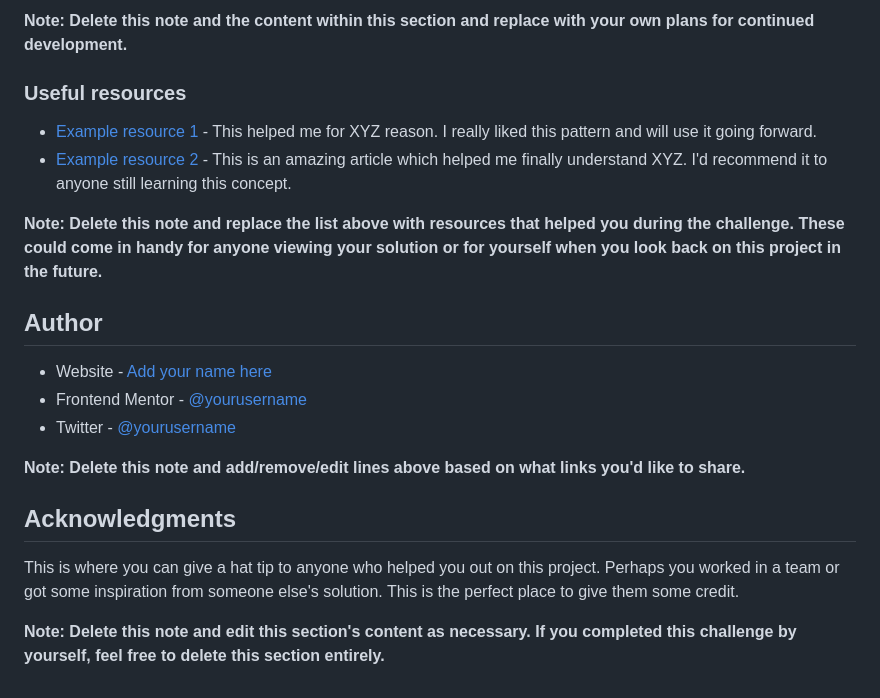
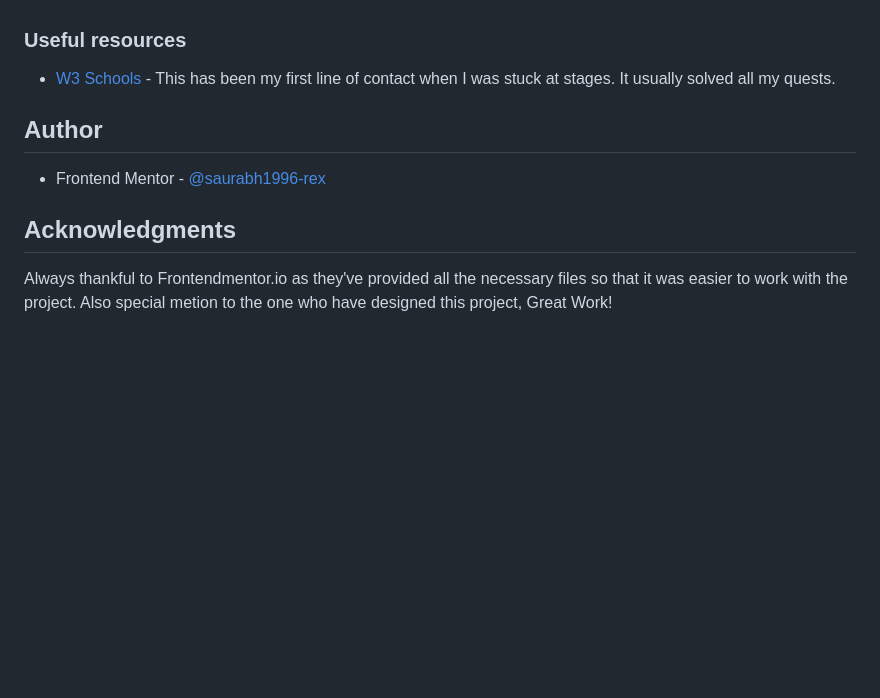
Before and after one commit to saurabh1996-rex/Chat-app-illustration, a Markdown page: README-template.md, the part around the change printed below. Drawn GitHub-style; blank space fills up the shorter version.

```diff
--- a/README-template.md
+++ b/README-template.md
@@ -89,23 +65,16 @@ Use this section to outline areas that you want to continue focusing on in futur
 
-**Note: Delete this note and the content within this section and replace with your own plans for continued development.**
 
 ### Useful resources
 
-- [Example resource 1](https://www.example.com) - This helped me for XYZ reason. I really liked this pattern and will use it going forward.
-- [Example resource 2](https://www.example.com) - This is an amazing article which helped me finally understand XYZ. I'd recommend it to anyone still learning this concept.
+- [W3 Schools](https://www.w3schools.com/) - This has been my first line of contact when I was stuck at stages. It usually solved all my quests.
 
-**Note: Delete this note and replace the list above with resources that helped you during the challenge. These could come in handy for anyone viewing your solution or for yourself when you look back on this project in the future.**
 
 ## Author
 
-- Website - [Add your name here](https://www.your-site.com)
-- Frontend Mentor - [@yourusername](https://www.frontendmentor.io/profile/yourusername)
-- Twitter - [@yourusername](https://www.twitter.com/yourusername)
+- Frontend Mentor - [@saurabh1996-rex](https://www.frontendmentor.io/profile/saurabh1996-rex)
 
-**Note: Delete this note and add/remove/edit lines above based on what links you'd like to share.**
+
 
 ## Acknowledgments
 
-This is where you can give a hat tip to anyone who helped you out on this project. Perhaps you worked in a team or got some inspiration from someone else's solution. This is the perfect place to give them some credit.
-
-**Note: Delete this note and edit this section's content as necessary. If you completed this challenge by yourself, feel free to delete this section entirely.**
+Always thankful to Frontendmentor.io as they've provided all the necessary files so that it was easier to work with the project. Also special metion to the one who have designed this project, Great Work!
```
Also changed, not shown: other parts of README-template.md (+11 -35 lines), images/screen.png (added), 3 other files.
